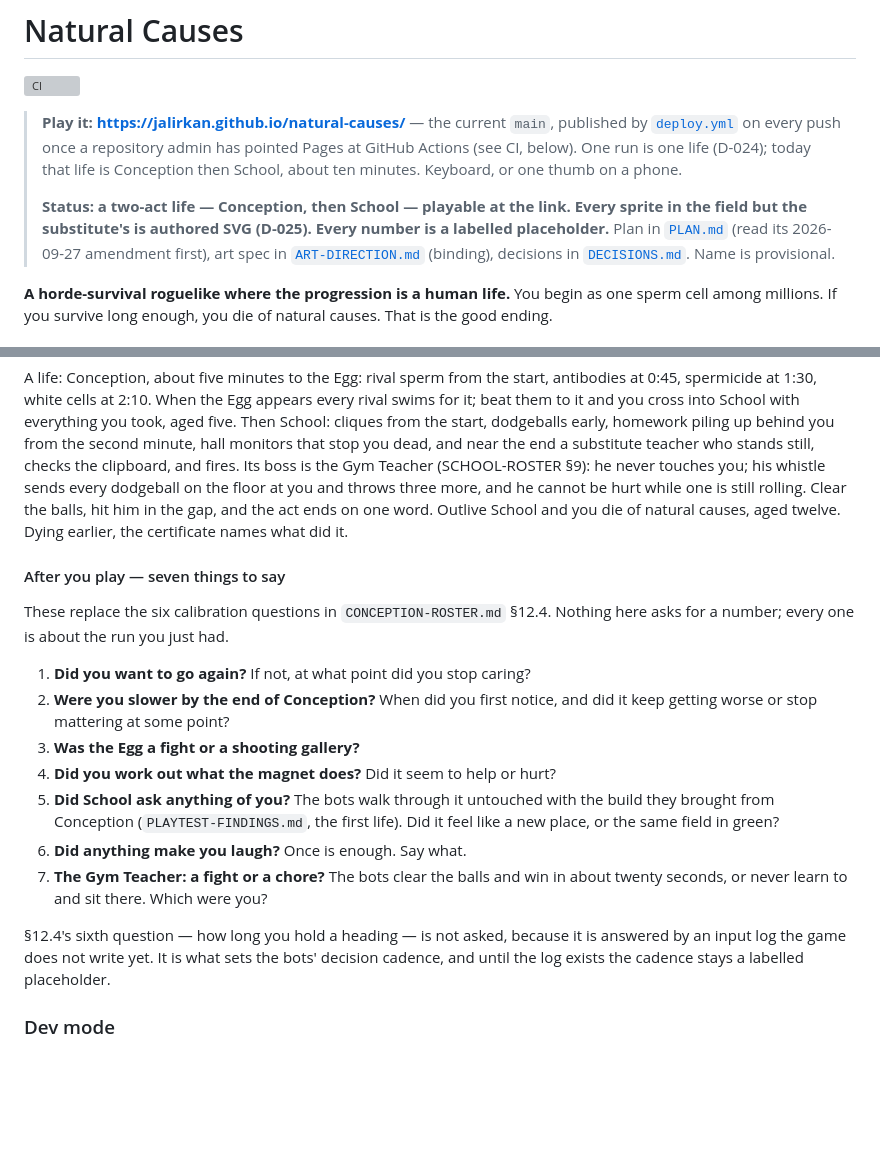
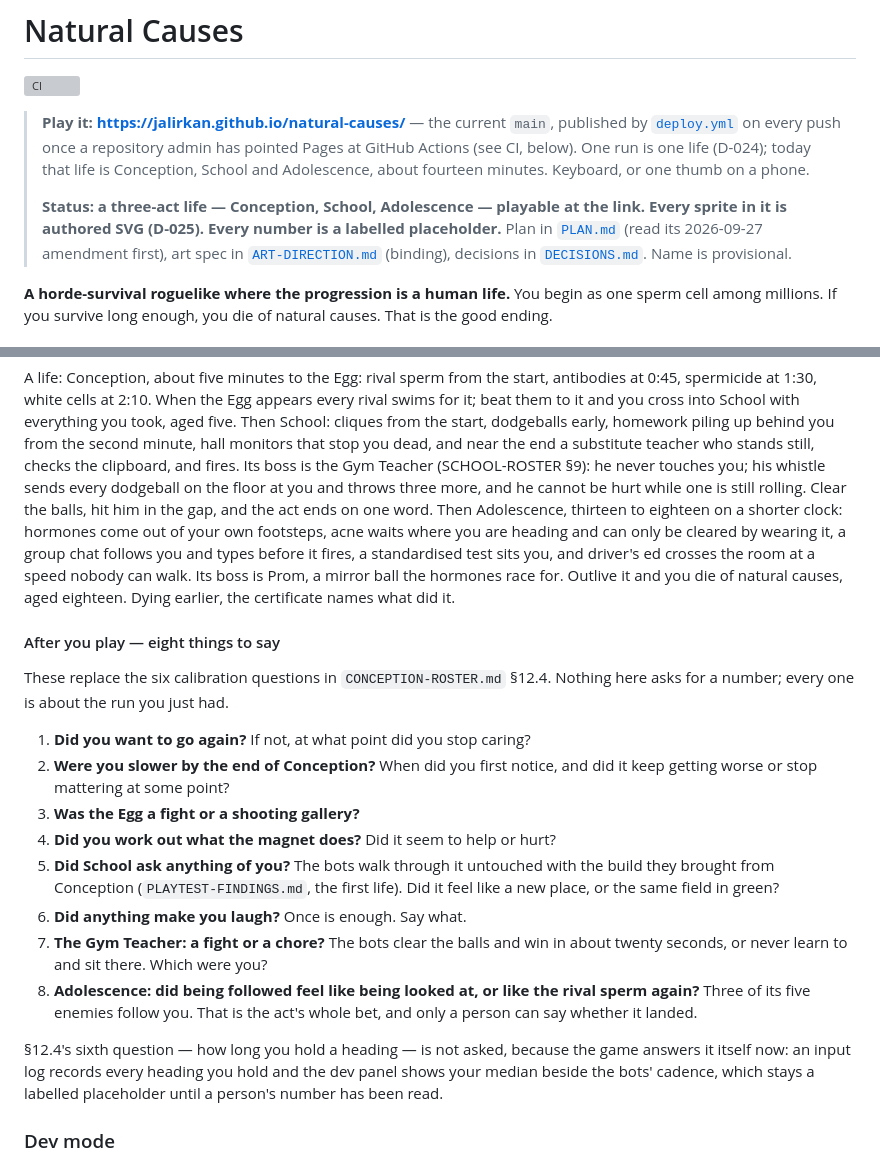
Before and after one commit to jalirkan/natural-causes, a Markdown page: README.md, 2 parts joined by grey strips. Rendered like a GitHub page; blank space fills up the shorter version; grey boxes are pictures that could not be loaded.

Commit message:
README and HANDOFF: a three-act life at the link, an eighth reaction question for Adolescence, the input log answers §12.4's sixth question
Co-Authored-By: Claude Fable 5.1 <noreply@anthropic.com>
Claude-Session: https://claude.ai/code/session_01WQQxSLXSn7ibANx191ZfJc

```diff
--- a/README.md
+++ b/README.md
@@ -5,11 +5,11 @@
 > **Play it: <https://jalirkan.github.io/natural-causes/>** — the current
 > `main`, published by [`deploy.yml`](./.github/workflows/deploy.yml) on every
 > push once a repository admin has pointed Pages at GitHub Actions (see CI,
-> below). One run is one life (D-024); today that life is Conception then
-> School, about ten minutes. Keyboard, or one thumb on a phone.
+> below). One run is one life (D-024); today that life is Conception, School
+> and Adolescence, about fourteen minutes. Keyboard, or one thumb on a phone.
 >
-> **Status: a two-act life — Conception, then School — playable at the link.
-> Every sprite in the field but the substitute's is authored SVG (D-025). Every number is a labelled placeholder.**
+> **Status: a three-act life — Conception, School, Adolescence — playable at
+> the link. Every sprite in it is authored SVG (D-025). Every number is a labelled placeholder.**
 > Plan in [`PLAN.md`](./PLAN.md) (read its 2026-09-27 amendment first), art
 > spec in [`ART-DIRECTION.md`](./ART-DIRECTION.md) (binding), decisions in
 > [`DECISIONS.md`](./DECISIONS.md). Name is provisional.
@@ -134,10 +134,15 @@ teacher who stands still, checks the clipboard, and fires. Its boss is the
 Gym Teacher (SCHOOL-ROSTER §9): he never touches you; his whistle sends every
 dodgeball on the floor at you and throws three more, and he cannot be hurt
 while one is still rolling. Clear the balls, hit him in the gap, and the act
-ends on one word. Outlive School and you die of natural causes, aged twelve.
-Dying earlier, the certificate names what did it.
+ends on one word. Then Adolescence, thirteen to eighteen on a shorter clock:
+hormones come out of your own footsteps, acne waits where you are heading and
+can only be cleared by wearing it, a group chat follows you and types before
+it fires, a standardised test sits you, and driver's ed crosses the room at a
+speed nobody can walk. Its boss is Prom, a mirror ball the hormones race for.
+Outlive it and you die of natural causes, aged eighteen. Dying earlier, the
+certificate names what did it.
 
-#### After you play — seven things to say
+#### After you play — eight things to say
 
 These replace the six calibration questions in `CONCEPTION-ROSTER.md` §12.4.
 Nothing here asks for a number; every one is about the run you just had.
@@ -153,11 +158,14 @@ Nothing here asks for a number; every one is about the run you just had.
 6. **Did anything make you laugh?** Once is enough. Say what.
 7. **The Gym Teacher: a fight or a chore?** The bots clear the balls and win
    in about twenty seconds, or never learn to and sit there. Which were you?
+8. **Adolescence: did being followed feel like being looked at, or like the
+   rival sperm again?** Three of its five enemies follow you. That is the
+   act's whole bet, and only a person can say whether it landed.
 
 §12.4's sixth question — how long you hold a heading — is not asked, because
-it is answered by an input log the game does not write yet. It is what sets
-the bots' decision cadence, and until the log exists the cadence stays a
-labelled placeholder.
+the game answers it itself now: an input log records every heading you hold
+and the dev panel shows your median beside the bots' cadence, which stays a
+labelled placeholder until a person's number has been read.
 
 ### Dev mode
 
```
Also changed, not shown: HANDOFF.md (+6 -6 lines).
